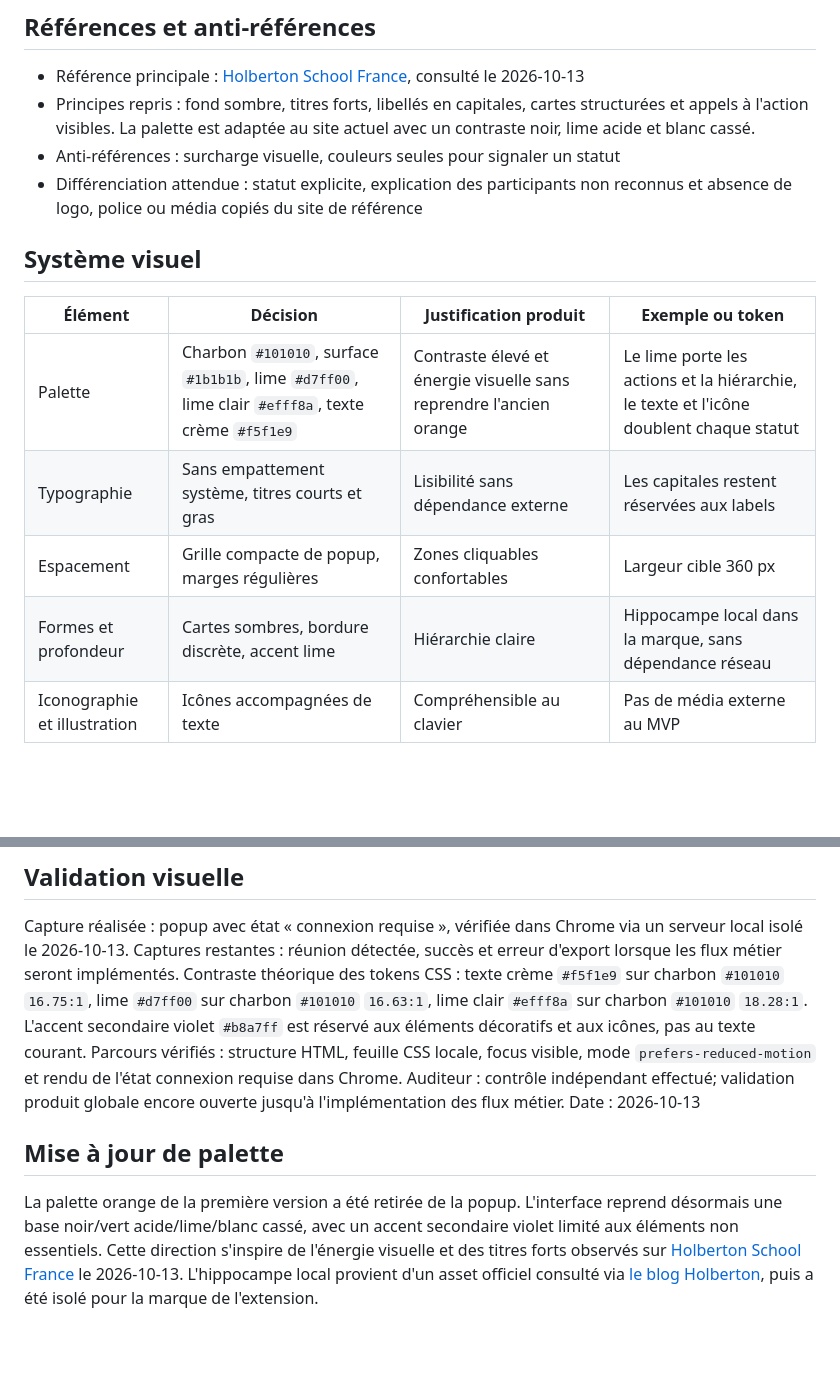
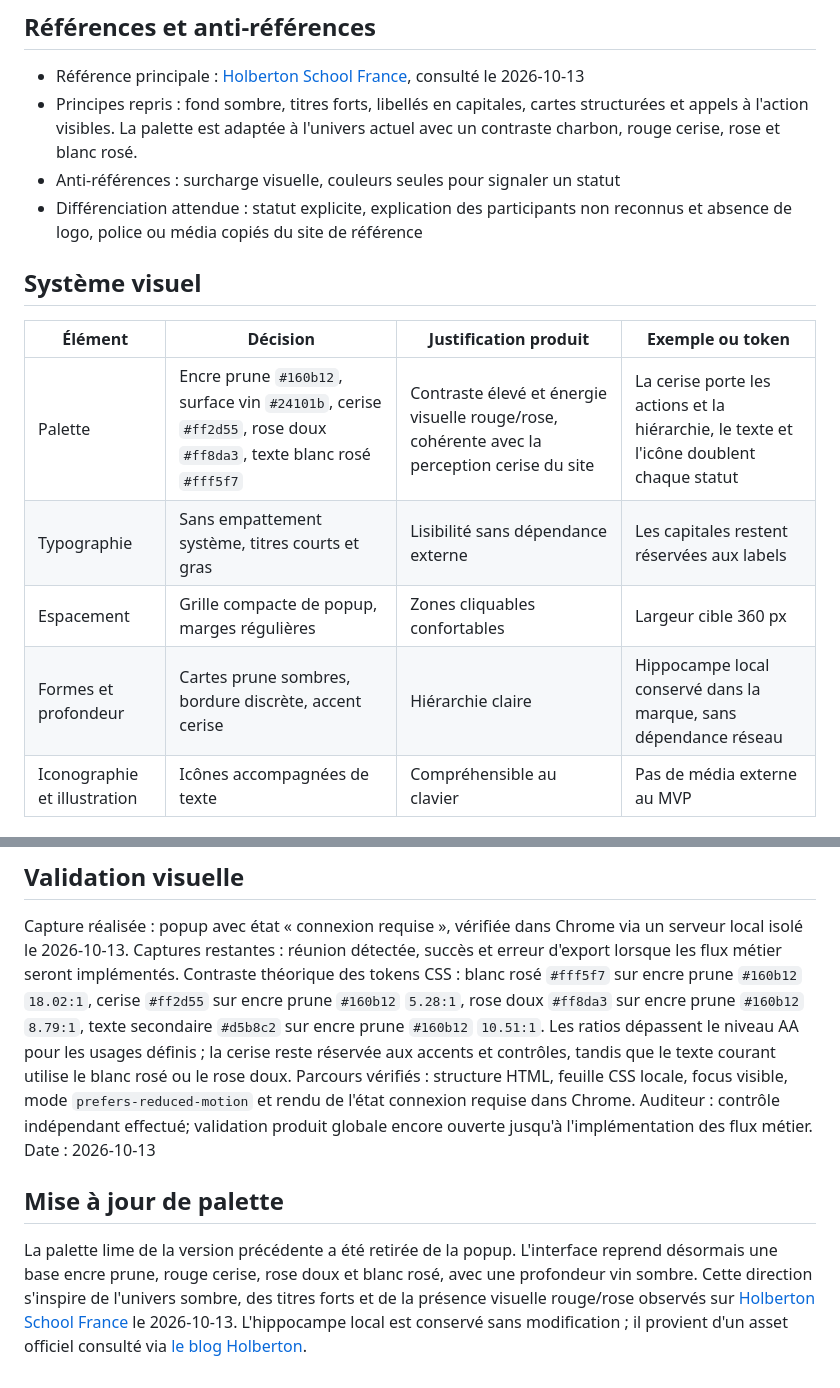
Before and after one commit to Krapaud-Labs/holbies-meet-tracker, a Markdown page: docs/design/visual-direction.md, 2 parts joined by grey strips. Drawn GitHub-style; blank space fills up the shorter version.

Commit message:
docs: document cherry visual direction

```diff
--- a/docs/design/visual-direction.md
+++ b/docs/design/visual-direction.md
@@ -9,7 +9,7 @@ Interface sobre et lisible, orientée confiance et vérification, avec l'énergi
 ## Références et anti-références
 
 - Référence principale : [Holberton School France](https://www.holbertonschool.fr/), consulté le 2026-10-13
-- Principes repris : fond sombre, titres forts, libellés en capitales, cartes structurées et appels à l'action visibles. La palette est adaptée au site actuel avec un contraste noir, lime acide et blanc cassé.
+- Principes repris : fond sombre, titres forts, libellés en capitales, cartes structurées et appels à l'action visibles. La palette est adaptée à l'univers actuel avec un contraste charbon, rouge cerise, rose et blanc rosé.
 - Anti-références : surcharge visuelle, couleurs seules pour signaler un statut
 - Différenciation attendue : statut explicite, explication des participants non reconnus et absence de logo, police ou média copiés du site de référence
 
@@ -17,10 +17,10 @@ Interface sobre et lisible, orientée confiance et vérification, avec l'énergi
 
 | Élément | Décision | Justification produit | Exemple ou token |
 | --- | --- | --- | --- |
-| Palette | Charbon `#101010`, surface `#1b1b1b`, lime `#d7ff00`, lime clair `#efff8a`, texte crème `#f5f1e9` | Contraste élevé et énergie visuelle sans reprendre l'ancien orange | Le lime porte les actions et la hiérarchie, le texte et l'icône doublent chaque statut |
+| Palette | Encre prune `#160b12`, surface vin `#24101b`, cerise `#ff2d55`, rose doux `#ff8da3`, texte blanc rosé `#fff5f7` | Contraste élevé et énergie visuelle rouge/rose, cohérente avec la perception cerise du site | La cerise porte les actions et la hiérarchie, le texte et l'icône doublent chaque statut |
 | Typographie | Sans empattement système, titres courts et gras | Lisibilité sans dépendance externe | Les capitales restent réservées aux labels |
 | Espacement | Grille compacte de popup, marges régulières | Zones cliquables confortables | Largeur cible 360 px |
-| Formes et profondeur | Cartes sombres, bordure discrète, accent lime | Hiérarchie claire | Hippocampe local dans la marque, sans dépendance réseau |
+| Formes et profondeur | Cartes prune sombres, bordure discrète, accent cerise | Hiérarchie claire | Hippocampe local conservé dans la marque, sans dépendance réseau |
 | Iconographie et illustration | Icônes accompagnées de texte | Compréhensible au clavier | Pas de média externe au MVP |
 
 ## Composants, états et motion
@@ -37,11 +37,11 @@ Points de rupture : permissions refusées, participant inconnu et export local.
 
 Capture réalisée : popup avec état « connexion requise », vérifiée dans Chrome via un serveur local isolé le 2026-10-13.
 Captures restantes : réunion détectée, succès et erreur d'export lorsque les flux métier seront implémentés.
-Contraste théorique des tokens CSS : texte crème `#f5f1e9` sur charbon `#101010` `16.75:1`, lime `#d7ff00` sur charbon `#101010` `16.63:1`, lime clair `#efff8a` sur charbon `#101010` `18.28:1`. L'accent secondaire violet `#b8a7ff` est réservé aux éléments décoratifs et aux icônes, pas au texte courant.
+Contraste théorique des tokens CSS : blanc rosé `#fff5f7` sur encre prune `#160b12` `18.02:1`, cerise `#ff2d55` sur encre prune `#160b12` `5.28:1`, rose doux `#ff8da3` sur encre prune `#160b12` `8.79:1`, texte secondaire `#d5b8c2` sur encre prune `#160b12` `10.51:1`. Les ratios dépassent le niveau AA pour les usages définis ; la cerise reste réservée aux accents et contrôles, tandis que le texte courant utilise le blanc rosé ou le rose doux.
 Parcours vérifiés : structure HTML, feuille CSS locale, focus visible, mode `prefers-reduced-motion` et rendu de l'état connexion requise dans Chrome.
 Auditeur : contrôle indépendant effectué; validation produit globale encore ouverte jusqu'à l'implémentation des flux métier.
 Date : 2026-10-13
 
 ## Mise à jour de palette
 
-La palette orange de la première version a été retirée de la popup. L'interface reprend désormais une base noir/vert acide/lime/blanc cassé, avec un accent secondaire violet limité aux éléments non essentiels. Cette direction s'inspire de l'énergie visuelle et des titres forts observés sur [Holberton School France](https://www.holbertonschool.fr/) le 2026-10-13. L'hippocampe local provient d'un asset officiel consulté via [le blog Holberton](https://blog.holbertonschool.com/holberton-school-define-your-future/), puis a été isolé pour la marque de l'extension.
+La palette lime de la version précédente a été retirée de la popup. L'interface reprend désormais une base encre prune, rouge cerise, rose doux et blanc rosé, avec une profondeur vin sombre. Cette direction s'inspire de l'univers sombre, des titres forts et de la présence visuelle rouge/rose observés sur [Holberton School France](https://www.holbertonschool.fr/) le 2026-10-13. L'hippocampe local est conservé sans modification ; il provient d'un asset officiel consulté via [le blog Holberton](https://blog.holbertonschool.com/holberton-school-define-your-future/).
```
